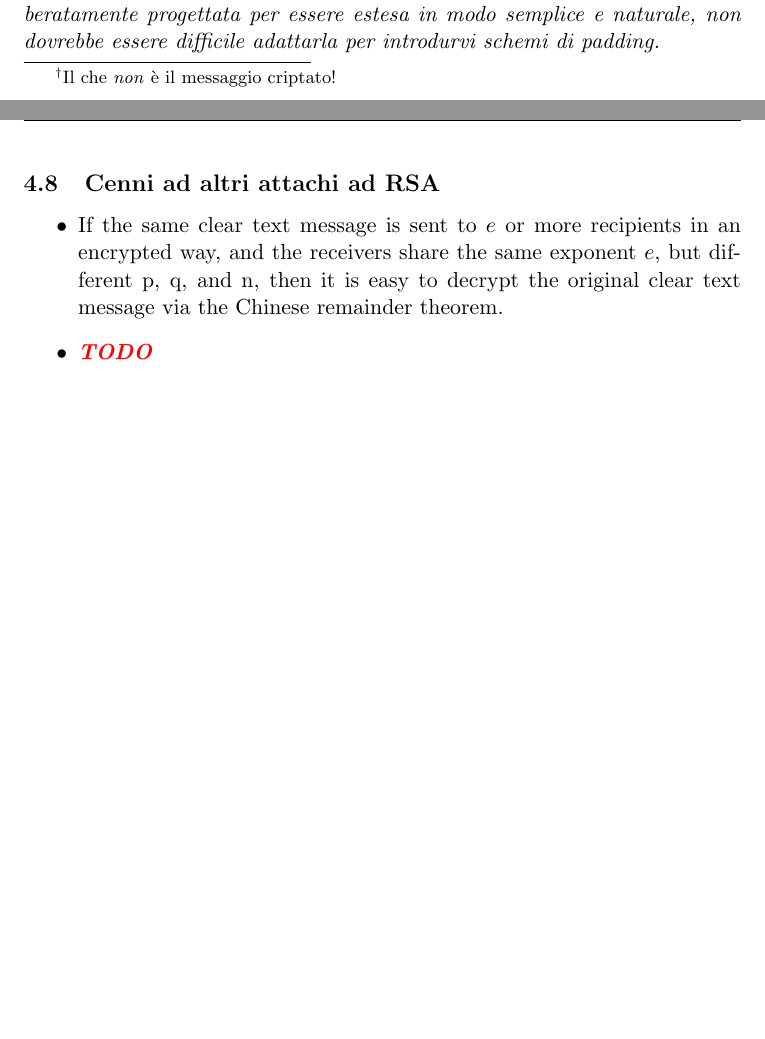
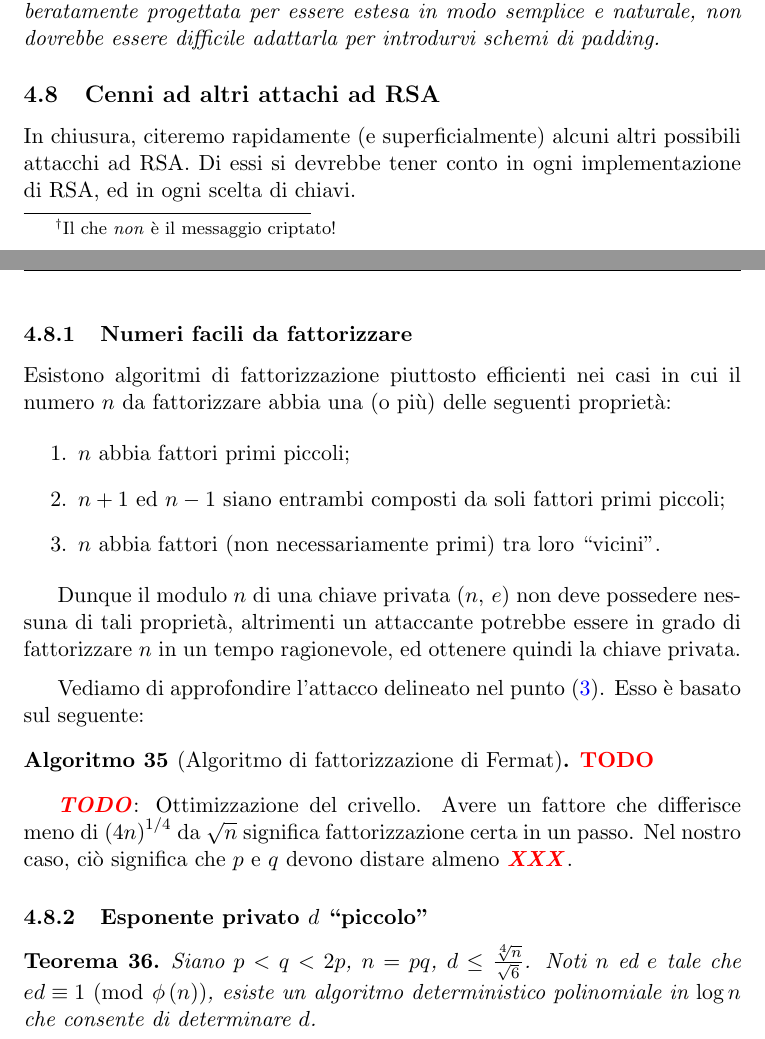
Before and after one commit to slattarini/py-rsa, a LaTeX paper (RSA.tex): two parts of pages 20 and 21 of 21, joined at a grey line, cut so that both start at the same text, the shorter picture padded with empty space. Compiled offline with pdfLaTeX; a LaTeX package or settings file that is missing is left out.

Commit message:
tex: more attacks to RSA

```diff
--- a/RSA.tex
+++ b/RSA.tex
@@ -1430,15 +1430,51 @@ introdurvi schemi di padding.
 
 \subsection{Cenni ad altri attachi ad RSA}\label{sect:rsa-attacks}
 
-\begin{itemize}
-  \item
-     If the same clear text message is sent to $e$ or more recipients
-     in an encrypted way, and the receivers share the same exponent $e$,
-     but different p, q, and n, then it is easy to decrypt the original
-     clear text message via the Chinese remainder theorem.
-  \item
-    \TODO
-\end{itemize}
+In chiusura, citeremo rapidamente (e superficialmente) alcuni altri
+possibili attacchi ad RSA. Di essi si devrebbe tener conto in ogni
+implementazione di RSA, ed in ogni scelta di chiavi.
+
+\subsubsection{Numeri facili da fattorizzare}
+
+Esistono algoritmi di fattorizzazione piuttosto efficienti nei casi
+in cui il numero $n$ da fattorizzare abbia una (o pi\`u) delle seguenti
+propriet\`a:
+
+\begin{enumerate}
+\item $n$ abbia fattori primi piccoli;
+\item $n + 1$ ed $n - 1$ siano entrambi composti da soli fattori primi
+      piccoli;
+\item $n$ abbia fattori (non necessariamente primi) tra loro ``vicini''.
+\label{item:fermat-vulnerable}
+\end{enumerate}
+
+Dunque il modulo $n$ di una chiave privata $(n,\,e)$ non deve possedere
+nessuna di tali propriet\`a, altrimenti un attaccante potrebbe essere in
+grado di fattorizzare $n$ in un tempo ragionevole, ed ottenere quindi
+la chiave privata.
+
+\medskip
+Vediamo di approfondire l'attacco delineato nel
+punto~\eqref{item:fermat-vulnerable}.  Esso \`e basato sul seguente:
+
+\begin{algorithm}[Algoritmo di fattorizzazione di Fermat]
+\TODO
+\end{algorithm}
+
+
+\TODO: Ottimizzazione del crivello. Avere un fattore
+che differisce meno di ${\p{4n}}^{1/4}$ da $\sqrt n$ significa
+fattorizzazione certa in un passo. Nel nostro caso, ci\`o significa che
+$p$ e $q$ devono distare almeno $\XXX$.
+
+\subsubsection{Esponente privato $d$ ``piccolo''}
+
+\begin{theorem}
+Siano $p < q < 2p$, $n = pq$, $d \leq \frac{\sqrt[4]{n}}{\sqrt{6}}$.
+Noti $n$ ed $e$ tale che $ed \congruent 1 \mmod{\ephi{n}}$, esiste un
+algoritmo deterministico polinomiale in $\log n$ che consente di
+determinare $d$.
+\end{theorem}
 
 %%%%%%%%%%%%%%%%%%%%%%%%%%%%%%%%%%%%%%%%%%%%%%%%%%%%%%%%%%%%%%%%%%%%%%%%%%%
 
```
